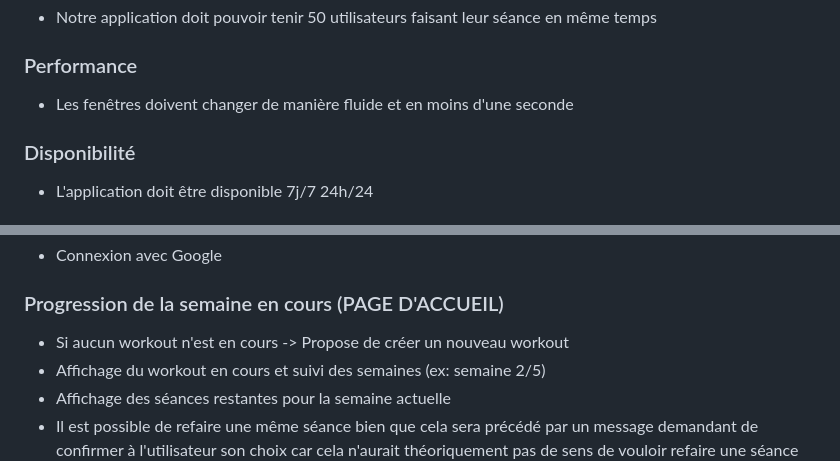
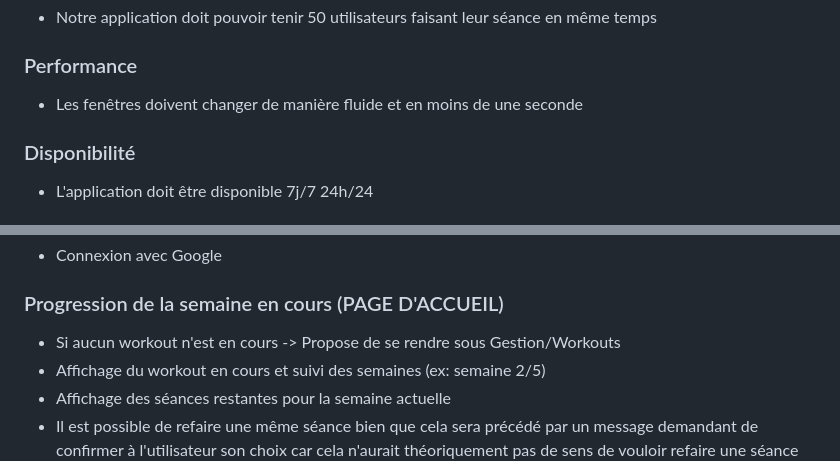
Before and after one commit to Pismice/PDG-GRP5, a Markdown page: README.md, 2 parts joined by grey strips. Rendered like a GitHub page.

```diff
--- a/README.md
+++ b/README.md
@@ -154,7 +150,7 @@ Nous avons fait ce choix pour rester dans l'environnement Google et notamment Fi
 ### Evolutivité
 - Notre application doit pouvoir tenir 50 utilisateurs faisant leur séance en même temps
 ### Performance
-- Les fenêtres doivent changer de manière fluide et en moins d'une seconde
+- Les fenêtres doivent changer de manière fluide et en moins de une seconde
 ### Disponibilité
 - L'application doit être disponible 7j/7 24h/24
 
@@ -179,7 +175,7 @@ Lien vers nos mockups: https://www.figma.com/file/fkh4ZoSzWQvWqY41R9Oc9H/G2G?typ
 ### Inscription - Connexion
 - Connexion avec Google
 ### Progression de la semaine en cours (PAGE D'ACCUEIL)
-- Si aucun workout n'est en cours -> Propose de créer un nouveau workout
+- Si aucun workout n'est en cours -> Propose de se rendre sous Gestion/Workouts
 - Affichage du workout en cours et suivi des semaines (ex: semaine 2/5)
 - Affichage des séances restantes pour la semaine actuelle
 - Il est possible de refaire une même séance bien que cela sera précédé par un message demandant de confirmer à l'utilisateur son choix car cela n'aurait théoriquement pas de sens de vouloir refaire une séance que l'on a déjà effectué (surtout s'il en reste d'autres qui n'ont pas encore été faites)
```
Also changed, not shown: other parts of README.md (+17 -21 lines), ressources/541553.png (deleted), ressources/entites.png, ressources/google.png (deleted), 10 other files.
